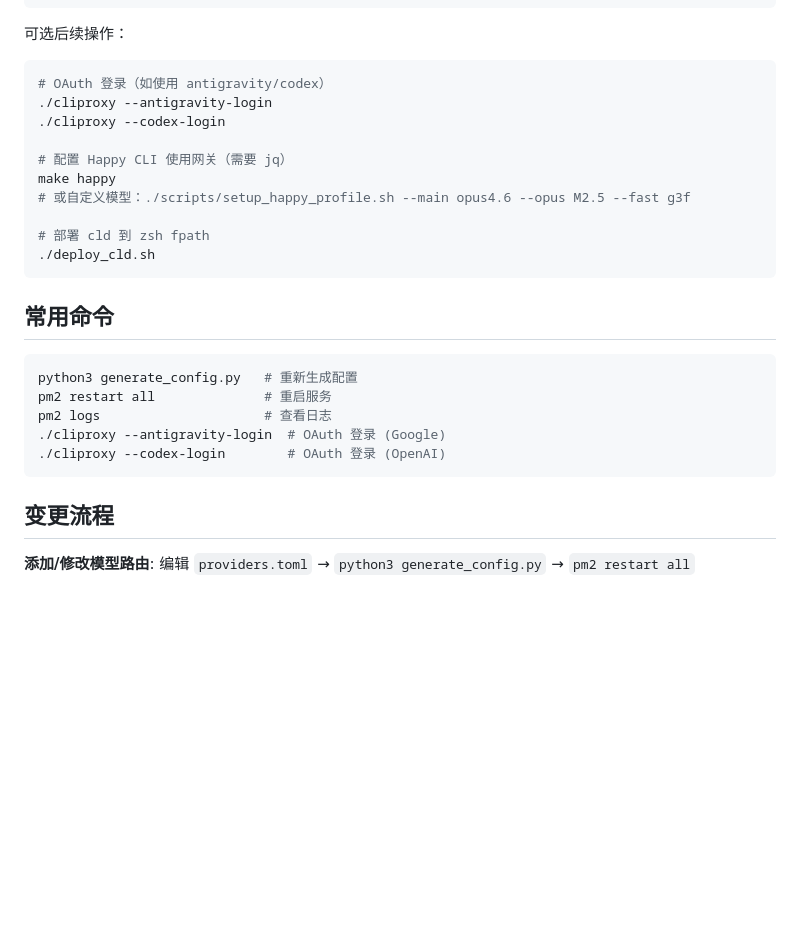
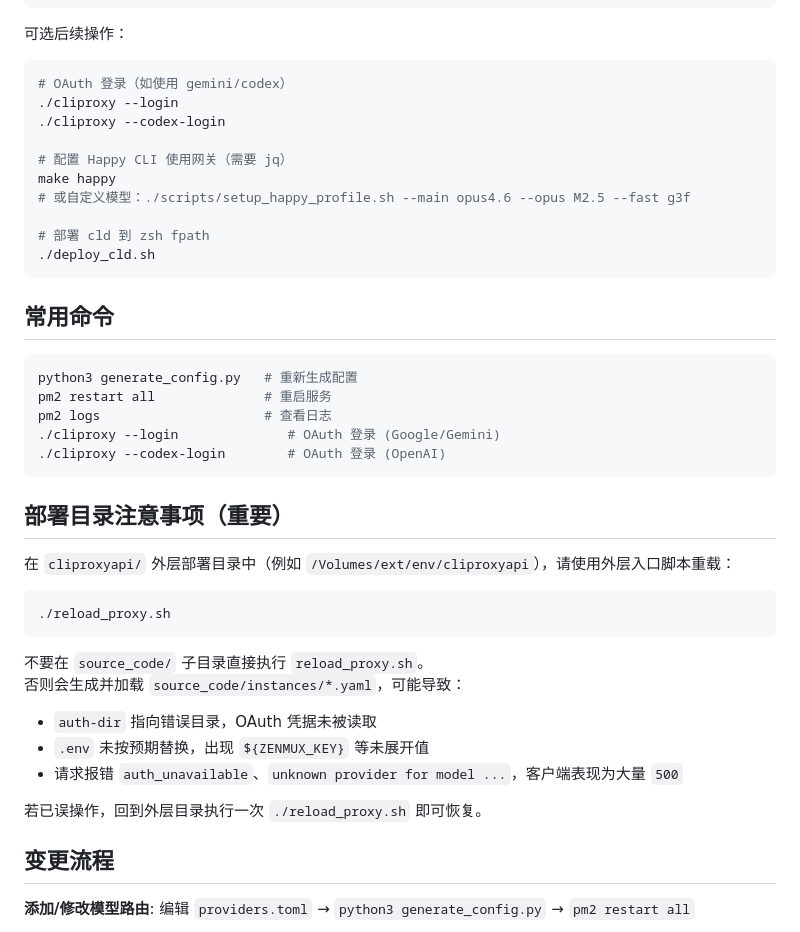
Before and after one commit to scbanre/agent-cli, a Markdown page: README.md, the part around the change. GitHub-like rendering; folded sections open; blank space fills up the shorter version.

Commit message:
docs: warn against running reload from nested source_code dir

````diff
--- a/README.md
+++ b/README.md
@@ -101,8 +101,8 @@ pm2 start ecosystem.config.js
 可选后续操作：
 
 ```bash
-# OAuth 登录（如使用 antigravity/codex）
-./cliproxy --antigravity-login
+# OAuth 登录（如使用 gemini/codex）
+./cliproxy --login
 ./cliproxy --codex-login
 
 # 配置 Happy CLI 使用网关（需要 jq）
@@ -119,9 +119,26 @@ make happy
 python3 generate_config.py   # 重新生成配置
 pm2 restart all              # 重启服务
 pm2 logs                     # 查看日志
-./cliproxy --antigravity-login  # OAuth 登录 (Google)
+./cliproxy --login              # OAuth 登录 (Google/Gemini)
 ./cliproxy --codex-login        # OAuth 登录 (OpenAI)
 ```
+
+## 部署目录注意事项（重要）
+
+在 `cliproxyapi/` 外层部署目录中（例如 `/Volumes/ext/env/cliproxyapi`），请使用外层入口脚本重载：
+
+```bash
+./reload_proxy.sh
+```
+
+不要在 `source_code/` 子目录直接执行 `reload_proxy.sh`。
+否则会生成并加载 `source_code/instances/*.yaml`，可能导致：
+
+- `auth-dir` 指向错误目录，OAuth 凭据未被读取
+- `.env` 未按预期替换，出现 `${ZENMUX_KEY}` 等未展开值
+- 请求报错 `auth_unavailable`、`unknown provider for model ...`，客户端表现为大量 `500`
+
+若已误操作，回到外层目录执行一次 `./reload_proxy.sh` 即可恢复。
 
 ## 变更流程
 
````
